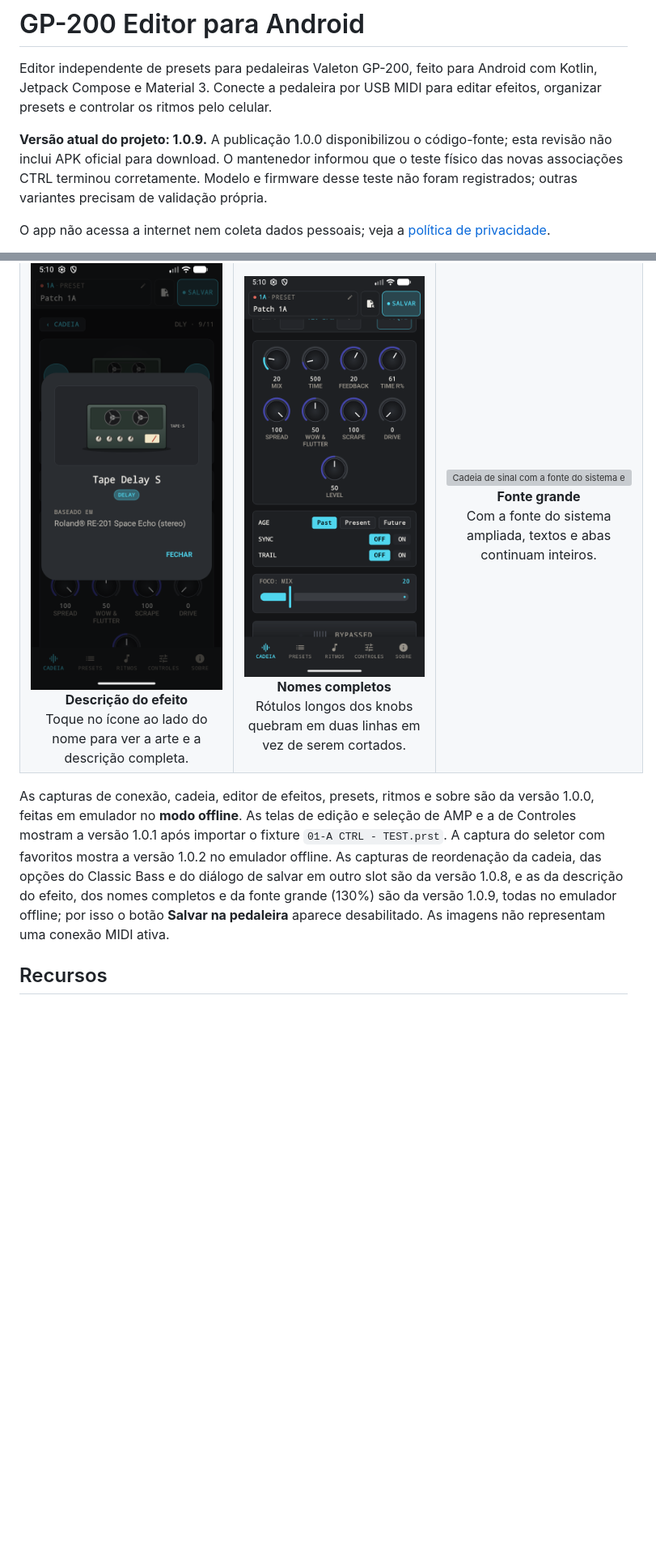
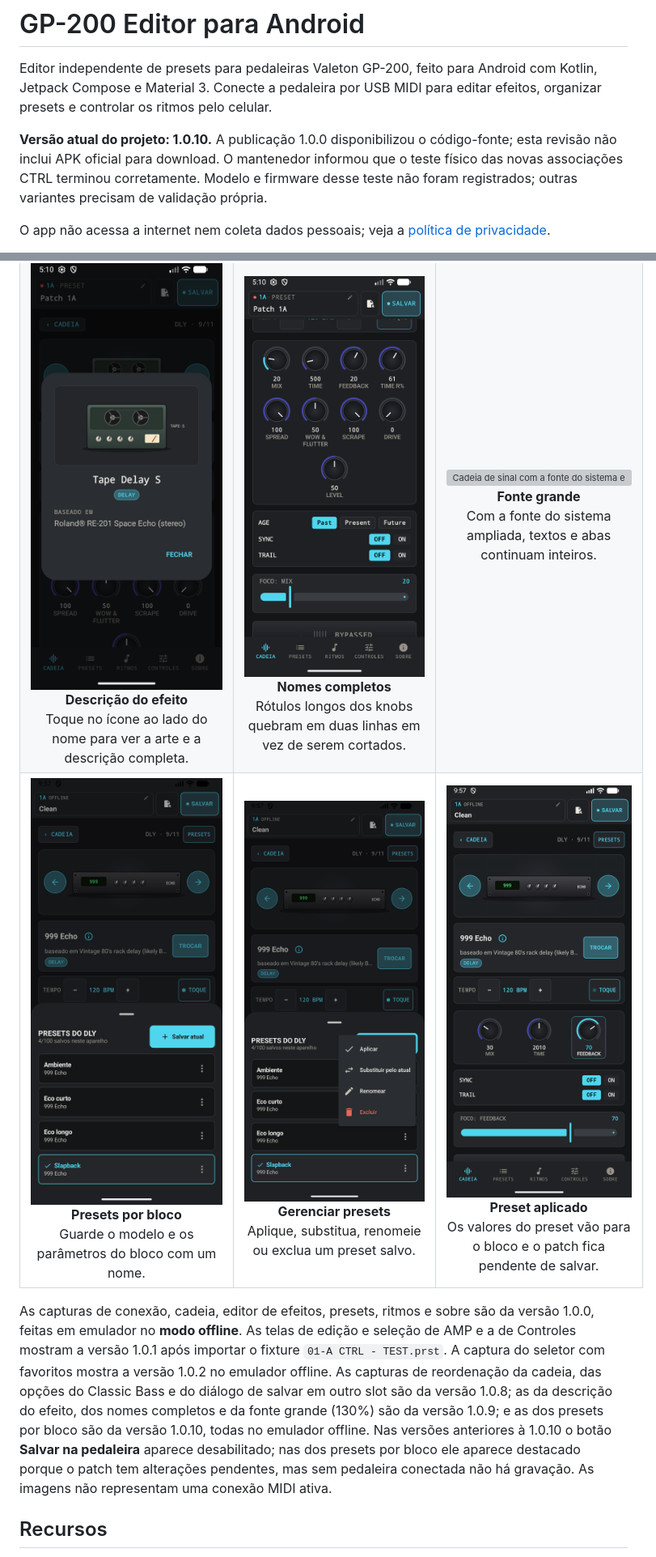
Before and after one commit to marcosepifanio/gp200-android-editor, a Markdown page: README.md, 2 parts joined by grey strips. Shown at 81% size. Rendered like a GitHub page; pictures changed too: docs/images/presets-bloco-acoes.png (added), docs/images/presets-bloco-aplicado.png (added), docs/images/presets-bloco.png (added); blank space fills up the shorter version; grey boxes are pictures that could not be loaded.

Commit message:
release: 1.0.10 (19) with per-block presets and sync on every connection
- Per-block presets: save, apply, replace, rename and delete the model
  and parameters of a block from the editor's PRESETS button.
- The library syncs on every connection to the pedal.
- Refreshed contrast, typography, touch targets and slider thumbs.
- README shows the per-block presets with emulator screenshots, and the
  Play listing has the 1.0.10 release notes.

```diff
--- a/README.md
+++ b/README.md
@@ -2,7 +2,7 @@
 
 Editor independente de presets para pedaleiras Valeton GP-200, feito para Android com Kotlin, Jetpack Compose e Material 3. Conecte a pedaleira por USB MIDI para editar efeitos, organizar presets e controlar os ritmos pelo celular.
 
-**Versão atual do projeto: 1.0.9.** A publicação 1.0.0 disponibilizou o código-fonte; esta revisão não inclui APK oficial para download. O mantenedor informou que o teste físico das novas associações CTRL terminou corretamente. Modelo e firmware desse teste não foram registrados; outras variantes precisam de validação própria.
+**Versão atual do projeto: 1.0.10.** A publicação 1.0.0 disponibilizou o código-fonte; esta revisão não inclui APK oficial para download. O mantenedor informou que o teste físico das novas associações CTRL terminou corretamente. Modelo e firmware desse teste não foram registrados; outras variantes precisam de validação própria.
 
 O app não acessa a internet nem coleta dados pessoais; veja a [política de privacidade](docs/privacy-policy.md).
 
@@ -37,10 +37,14 @@ Este projeto não é um produto oficial da Valeton e não declara afiliação ou
     <td align="center"><img src="docs/images/descricao-efeito.png" width="260" alt="Diálogo do Tape Delay S com a arte do pedal, a categoria Delay e a descrição baseado em Roland RE-201 Space Echo"><br><b>Descrição do efeito</b><br>Toque no ícone ao lado do nome para ver a arte e a descrição completa.</td>
     <td align="center"><img src="docs/images/nomes-completos.png" width="260" alt="Knobs do Tape Delay S com o rótulo Wow e Flutter em duas linhas"><br><b>Nomes completos</b><br>Rótulos longos dos knobs quebram em duas linhas em vez de serem cortados.</td>
     <td align="center"><img src="docs/images/fonte-grande.png" width="260" alt="Cadeia de sinal com a fonte do sistema em 130 por cento e a aba Controles inteira na barra inferior"><br><b>Fonte grande</b><br>Com a fonte do sistema ampliada, textos e abas continuam inteiros.</td>
+  <tr>
+    <td align="center"><img src="docs/images/presets-bloco.png" width="260" alt="Painel Presets do DLY com quatro presets salvos e o Slapback marcado como o ajuste atual do bloco"><br><b>Presets por bloco</b><br>Guarde o modelo e os parâmetros do bloco com um nome.</td>
+    <td align="center"><img src="docs/images/presets-bloco-acoes.png" width="260" alt="Menu de um preset de bloco com as opções Aplicar, Substituir pelo atual, Renomear e Excluir"><br><b>Gerenciar presets</b><br>Aplique, substitua, renomeie ou exclua um preset salvo.</td>
+    <td align="center"><img src="docs/images/presets-bloco-aplicado.png" width="260" alt="Editor do 999 Echo depois de aplicar o preset Eco longo, com Mix 30 e Feedback 70"><br><b>Preset aplicado</b><br>Os valores do preset vão para o bloco e o patch fica pendente de salvar.</td>
   </tr>
 </table>
 
-As capturas de conexão, cadeia, editor de efeitos, presets, ritmos e sobre são da versão 1.0.0, feitas em emulador no **modo offline**. As telas de edição e seleção de AMP e a de Controles mostram a versão 1.0.1 após importar o fixture `01-A CTRL - TEST.prst`. A captura do seletor com favoritos mostra a versão 1.0.2 no emulador offline. As capturas de reordenação da cadeia, das opções do Classic Bass e do diálogo de salvar em outro slot são da versão 1.0.8, e as da descrição do efeito, dos nomes completos e da fonte grande (130%) são da versão 1.0.9, todas no emulador offline; por isso o botão **Salvar na pedaleira** aparece desabilitado. As imagens não representam uma conexão MIDI ativa.
+As capturas de conexão, cadeia, editor de efeitos, presets, ritmos e sobre são da versão 1.0.0, feitas em emulador no **modo offline**. As telas de edição e seleção de AMP e a de Controles mostram a versão 1.0.1 após importar o fixture `01-A CTRL - TEST.prst`. A captura do seletor com favoritos mostra a versão 1.0.2 no emulador offline. As capturas de reordenação da cadeia, das opções do Classic Bass e do diálogo de salvar em outro slot são da versão 1.0.8; as da descrição do efeito, dos nomes completos e da fonte grande (130%) são da versão 1.0.9; e as dos presets por bloco são da versão 1.0.10, todas no emulador offline. Nas versões anteriores à 1.0.10 o botão **Salvar na pedaleira** aparece desabilitado; nas dos presets por bloco ele aparece destacado porque o patch tem alterações pendentes, mas sem pedaleira conectada não há gravação. As imagens não representam uma conexão MIDI ativa.
 
 ## Recursos
 
```
Also changed, not shown: docs/play-store/listing.md (+6 -0 lines), 1 other file.
